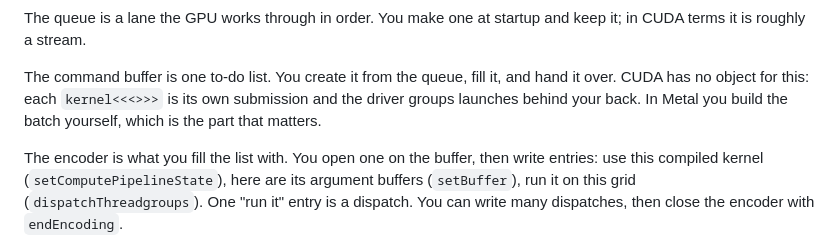
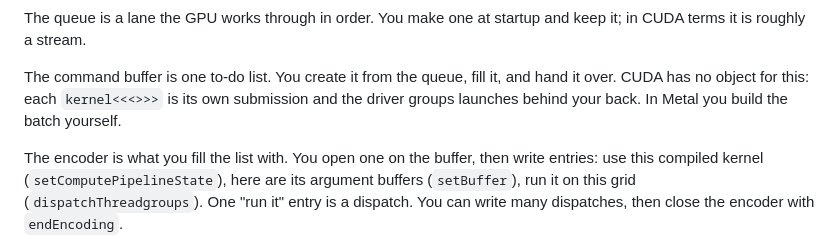
Before and after one commit to Exorust/metalworking, a Markdown page: glossary/metal/command-buffers.md, the part around the change. Drawn GitHub-style.

Commit message:
Command buffers page: humanize pass, cut one kicker
Co-Authored-By: Claude Fable 5.1 <noreply@anthropic.com>

```diff
--- a/glossary/metal/command-buffers.md
+++ b/glossary/metal/command-buffers.md
@@ -26,7 +26,7 @@ keep it; in CUDA terms it is roughly a stream.
 The command buffer is one to-do list. You create it from the queue, fill it, and
 hand it over. CUDA has no object for this: each `kernel<<<>>>` is its own
 submission and the driver groups launches behind your back. In Metal you build
-the batch yourself, which is the part that matters.
+the batch yourself.
 
 The encoder is what you fill the list with. You open one on the buffer, then
 write entries: use this compiled kernel (`setComputePipelineState`), here are its
```
